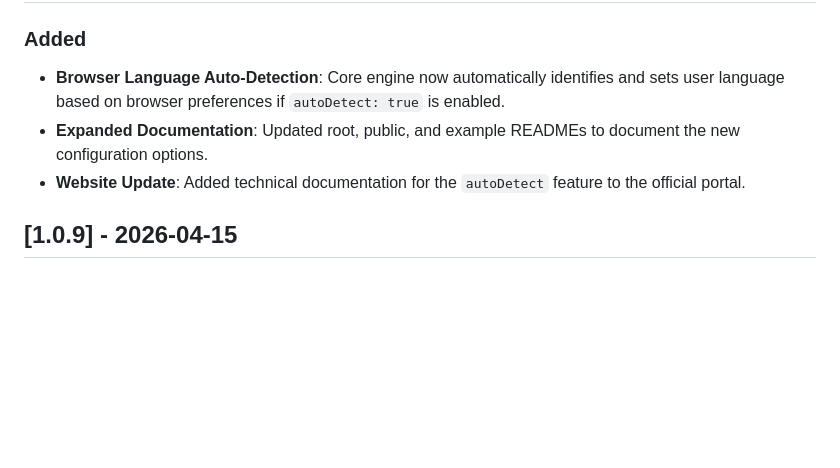
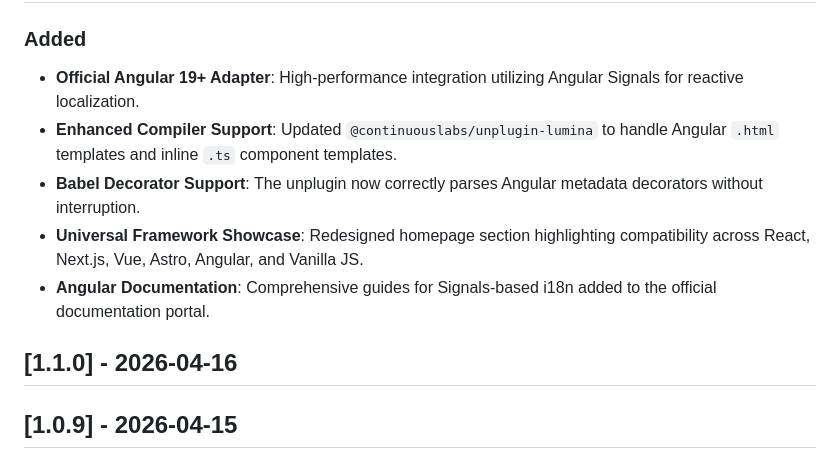
Before and after one commit to Continuous-Labs/lumina-core, a Markdown page: CHANGELOG.md, the part around one of its changes. Rendered like a GitHub page; blank space fills up the shorter version.

Commit message:
feat(core): release v1.2.0

```diff
--- a/CHANGELOG.md
+++ b/CHANGELOG.md
@@ -9,8 +9,12 @@ and this project adheres to [Semantic Versioning](https://semver.org/spec/v2.0.0
 
 ### Added
-- **Browser Language Auto-Detection**: Core engine now automatically identifies and sets user language based on browser preferences if `autoDetect: true` is enabled.
-- **Expanded Documentation**: Updated root, public, and example READMEs to document the new configuration options.
-- **Website Update**: Added technical documentation for the `autoDetect` feature to the official portal.
+- **Official Angular 19+ Adapter**: High-performance integration utilizing Angular Signals for reactive localization.
+- **Enhanced Compiler Support**: Updated `@continuouslabs/unplugin-lumina` to handle Angular `.html` templates and inline `.ts` component templates.
+- **Babel Decorator Support**: The unplugin now correctly parses Angular metadata decorators without interruption.
+- **Universal Framework Showcase**: Redesigned homepage section highlighting compatibility across React, Next.js, Vue, Astro, Angular, and Vanilla JS.
+- **Angular Documentation**: Comprehensive guides for Signals-based i18n added to the official documentation portal.
+
+## [1.1.0] - 2026-04-16
 
 ## [1.0.9] - 2026-04-15
 
```
Also changed, not shown: other parts of CHANGELOG.md (+1 -1 lines).
